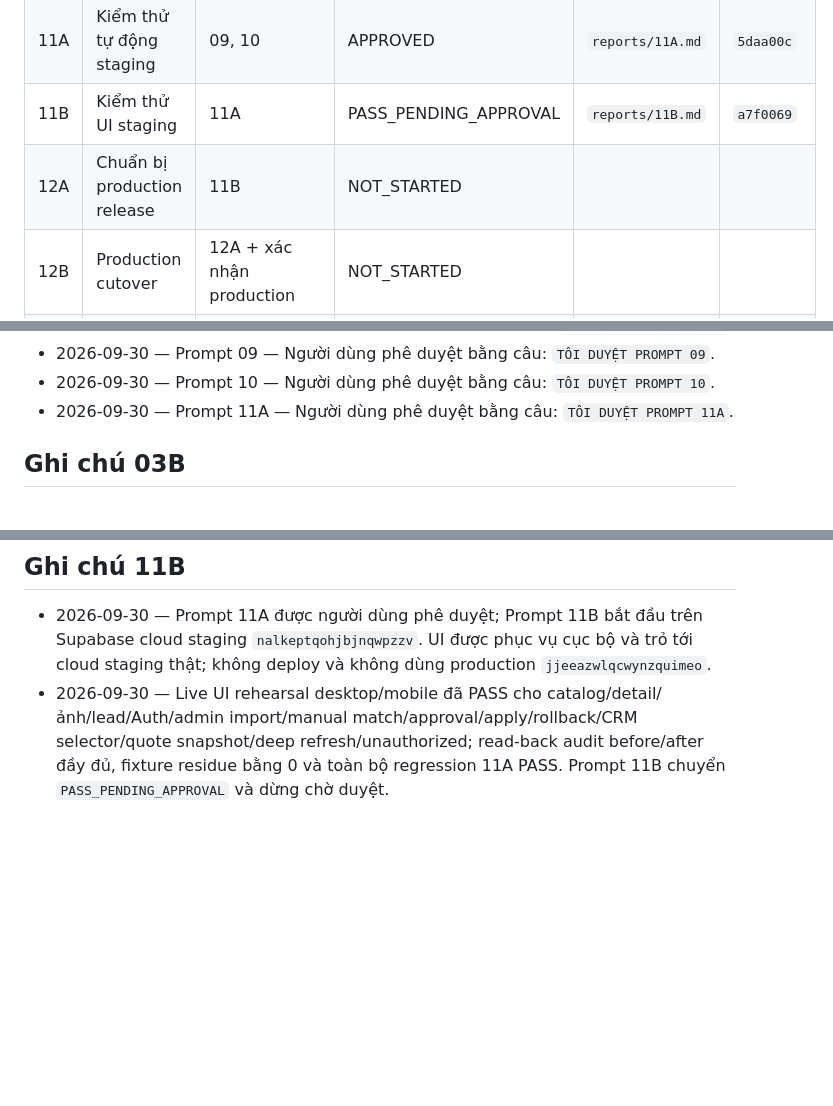
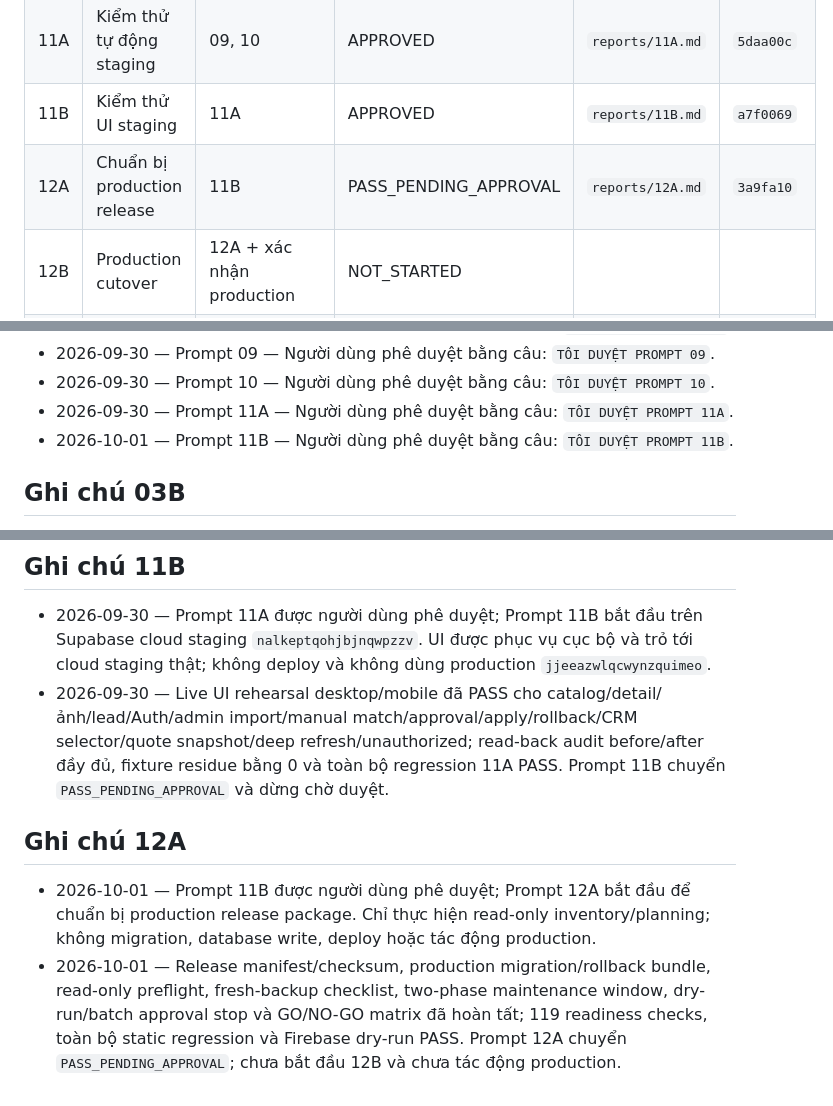
Before and after one commit to hoathienbang87-beep/CRM-KOLORCERAMIC, a Markdown page: docs/catalog-integration-runbook/STATUS.md, 3 parts joined by grey strips. Drawn GitHub-style; blank space fills up the shorter version.

Commit message:
docs(catalog): close prompt 12a gate

```diff
--- a/docs/catalog-integration-runbook/STATUS.md
+++ b/docs/catalog-integration-runbook/STATUS.md
@@ -22,8 +22,8 @@
 | 09 | Tách ứng dụng và routing | 06B, 07B, 08B | APPROVED | `reports/09.md` | `307f407` |
 | 10 | Firebase redirect cho QR cũ | 09 | APPROVED | `reports/10.md` | `1206569` |
 | 11A | Kiểm thử tự động staging | 09, 10 | APPROVED | `reports/11A.md` | `5daa00c` |
-| 11B | Kiểm thử UI staging | 11A | PASS_PENDING_APPROVAL | `reports/11B.md` | `a7f0069` |
-| 12A | Chuẩn bị production release | 11B | NOT_STARTED | | |
+| 11B | Kiểm thử UI staging | 11A | APPROVED | `reports/11B.md` | `a7f0069` |
+| 12A | Chuẩn bị production release | 11B | PASS_PENDING_APPROVAL | `reports/12A.md` | `3a9fa10` |
 | 12B | Production cutover | 12A + xác nhận production | NOT_STARTED | | |
 | 13 | Theo dõi sau triển khai | 12B | NOT_STARTED | | |
 
@@ -47,6 +47,7 @@
 - 2026-09-30 — Prompt 09 — Người dùng phê duyệt bằng câu: `TÔI DUYỆT PROMPT 09`.
 - 2026-09-30 — Prompt 10 — Người dùng phê duyệt bằng câu: `TÔI DUYỆT PROMPT 10`.
 - 2026-09-30 — Prompt 11A — Người dùng phê duyệt bằng câu: `TÔI DUYỆT PROMPT 11A`.
+- 2026-10-01 — Prompt 11B — Người dùng phê duyệt bằng câu: `TÔI DUYỆT PROMPT 11B`.
 
 ## Ghi chú 03B
 
@@ -121,3 +122,8 @@
 
 - 2026-09-30 — Prompt 11A được người dùng phê duyệt; Prompt 11B bắt đầu trên Supabase cloud staging `nalkeptqohjbjnqwpzzv`. UI được phục vụ cục bộ và trỏ tới cloud staging thật; không deploy và không dùng production `jjeeazwlqcwynzquimeo`.
 - 2026-09-30 — Live UI rehearsal desktop/mobile đã PASS cho catalog/detail/ảnh/lead/Auth/admin import/manual match/approval/apply/rollback/CRM selector/quote snapshot/deep refresh/unauthorized; read-back audit before/after đầy đủ, fixture residue bằng 0 và toàn bộ regression 11A PASS. Prompt 11B chuyển `PASS_PENDING_APPROVAL` và dừng chờ duyệt.
+
+## Ghi chú 12A
+
+- 2026-10-01 — Prompt 11B được người dùng phê duyệt; Prompt 12A bắt đầu để chuẩn bị production release package. Chỉ thực hiện read-only inventory/planning; không migration, database write, deploy hoặc tác động production.
+- 2026-10-01 — Release manifest/checksum, production migration/rollback bundle, read-only preflight, fresh-backup checklist, two-phase maintenance window, dry-run/batch approval stop và GO/NO-GO matrix đã hoàn tất; 119 readiness checks, toàn bộ static regression và Firebase dry-run PASS. Prompt 12A chuyển `PASS_PENDING_APPROVAL`; chưa bắt đầu 12B và chưa tác động production.
```
Also changed, not shown: 1 other file.
